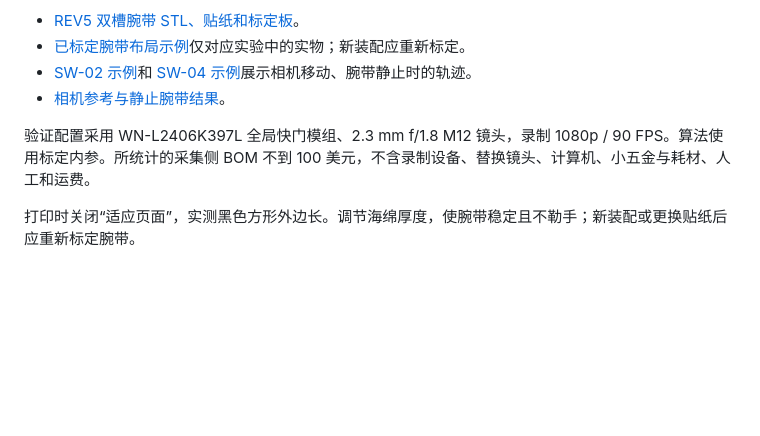
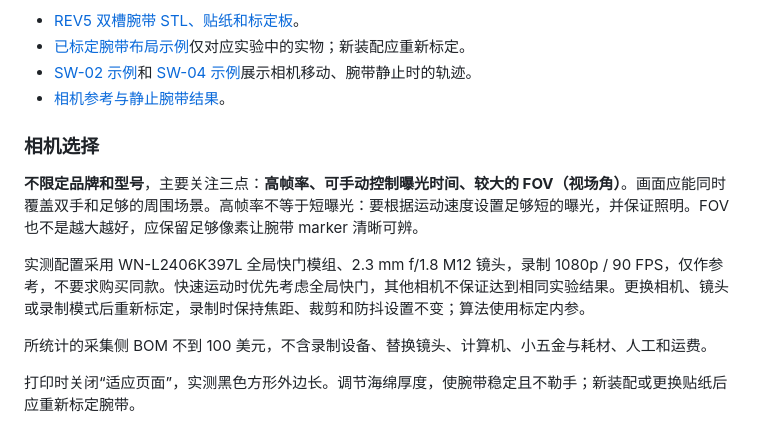
Before and after one commit to jiejie567/MonoEgo, a Markdown page: README_CN.md, the part around the change. Rendered like a GitHub page; blank space fills up the shorter version.

```diff
--- a/README_CN.md
+++ b/README_CN.md
@@ -39,7 +39,13 @@ MonoEgo 使用一台头戴 RGB 相机、两只无源腕带和工位上的已知
 - [SW-02 示例](videos/SW-02_english_orb_trajectories.mp4)和 [SW-04 示例](videos/SW-04_english_orb_trajectories.mp4)展示相机移动、腕带静止时的轨迹。
 - [相机参考与静止腕带结果](results/README.md)。
 
-验证配置采用 WN-L2406K397L 全局快门模组、2.3 mm f/1.8 M12 镜头，录制 1080p / 90 FPS。算法使用标定内参。所统计的采集侧 BOM 不到 100 美元，不含录制设备、替换镜头、计算机、小五金与耗材、人工和运费。
+### 相机选择
+
+**不限定品牌和型号**，主要关注三点：**高帧率、可手动控制曝光时间、较大的 FOV（视场角）**。画面应能同时覆盖双手和足够的周围场景。高帧率不等于短曝光：要根据运动速度设置足够短的曝光，并保证照明。FOV 也不是越大越好，应保留足够像素让腕带 marker 清晰可辨。
+
+实测配置采用 WN-L2406K397L 全局快门模组、2.3 mm f/1.8 M12 镜头，录制 1080p / 90 FPS，仅作参考，不要求购买同款。快速运动时优先考虑全局快门，其他相机不保证达到相同实验结果。更换相机、镜头或录制模式后重新标定，录制时保持焦距、裁剪和防抖设置不变；算法使用标定内参。
+
+所统计的采集侧 BOM 不到 100 美元，不含录制设备、替换镜头、计算机、小五金与耗材、人工和运费。
 
 打印时关闭“适应页面”，实测黑色方形外边长。调节海绵厚度，使腕带稳定且不勒手；新装配或更换贴纸后应重新标定腕带。
 
```
Also changed, not shown: README.md (+5 -1 lines), hardware/README.md (+4 -0 lines).
